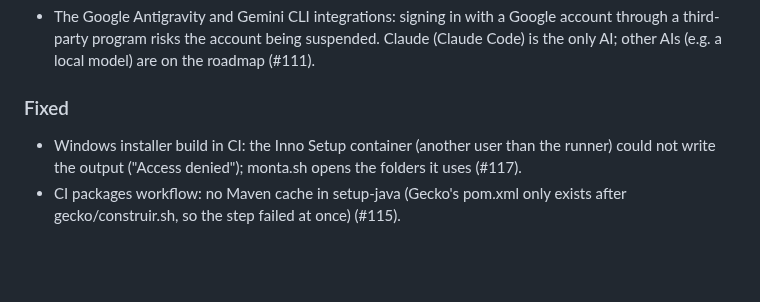
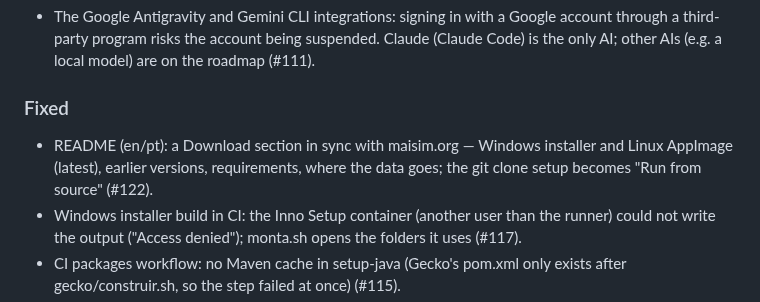
Before and after one commit to marcelopedroso/maisim, a Markdown page: CHANGELOG.md, the part around the change. GitHub-like rendering; blank space fills up the shorter version.

```diff
--- a/CHANGELOG.md
+++ b/CHANGELOG.md
@@ -39,6 +39,7 @@ Each pull request adds its line under **Unreleased**; a release moves them under
 - The Google Antigravity and Gemini CLI integrations: signing in with a Google account through a third-party program risks the account being suspended. Claude (Claude Code) is the only AI; other AIs (e.g. a local model) are on the roadmap (#111).
 
 ### Fixed
+- README (en/pt): a Download section in sync with maisim.org — Windows installer and Linux AppImage (latest), earlier versions, requirements, where the data goes; the git clone setup becomes "Run from source" (#122).
 - Windows installer build in CI: the Inno Setup container (another user than the runner) could not write the output ("Access denied"); monta.sh opens the folders it uses (#117).
 - CI packages workflow: no Maven cache in setup-java (Gecko's pom.xml only exists after gecko/construir.sh, so the step failed at once) (#115).
 - The page server (app/pagina.py) tells the browser `Connection: close` on every proxied module response — it closes the connection after each one, and without the header the browser could try to reuse a dead connection; the error-to-AI UI test signs in the fake Claude now that the chat box needs a signed-in AI (#105) (#114).
```
Also changed, not shown: README.md (+29 -5 lines), README.pt-BR.md (+30 -5 lines).
